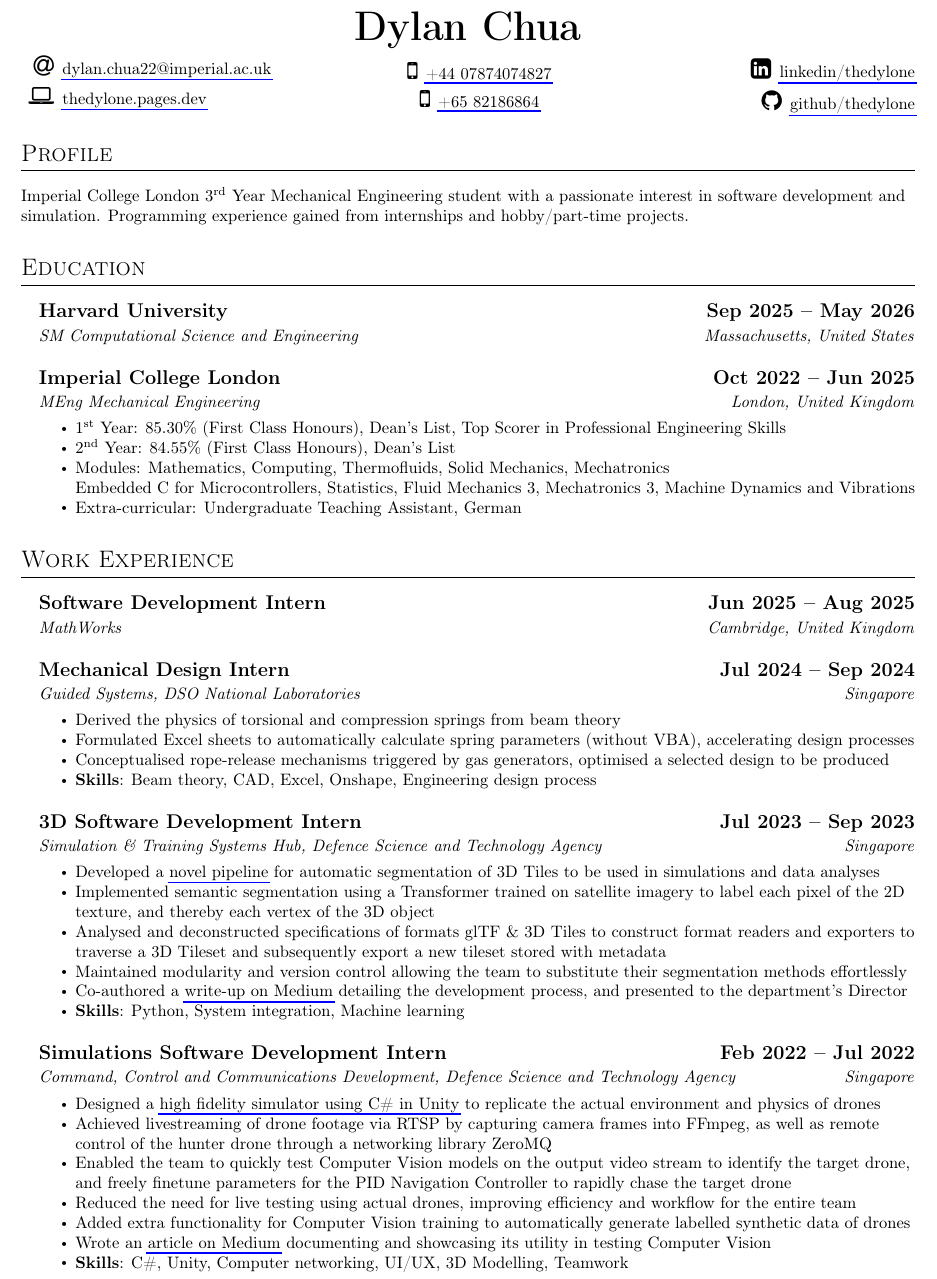
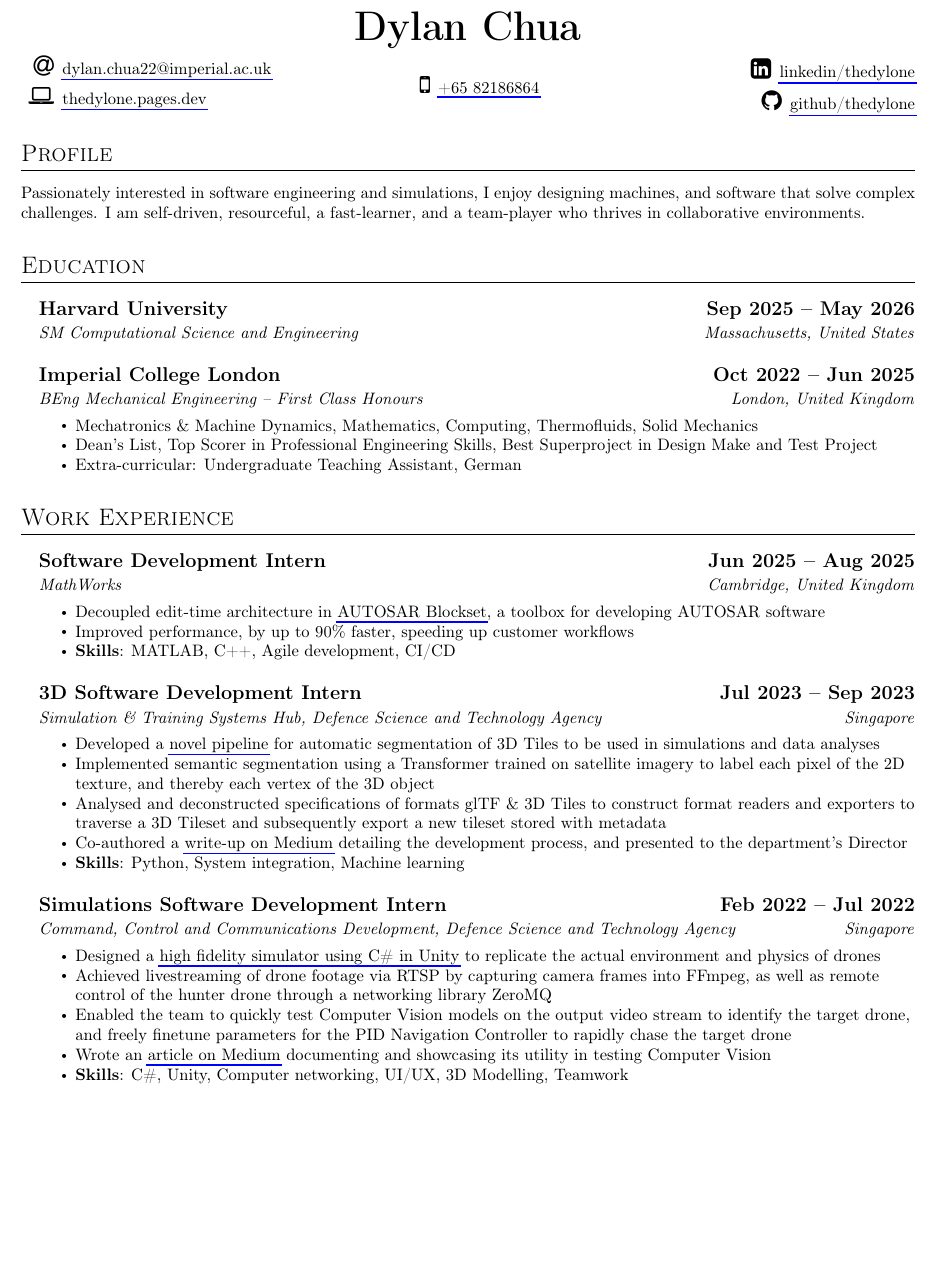
Before and after one commit to thedylone/cv, a LaTeX CV (main.tex): part of page 1 of 2, cut so that both start at the same text, the shorter picture padded with empty space. Compiled offline with pdfLaTeX.

Commit message:
Updates from Overleaf

```diff
--- a/main.tex
+++ b/main.tex
@@ -15,7 +15,6 @@
     \begin{itemize}
         \centering
         \setlength{\itemsep}{0.5em}
-        \item[\Large\faMobile] \href{tel:4407874074827}{+44 07874074827}
         \item[\Large\faMobile] \href{tel:6582186864}{+65 82186864}
     \end{itemize}
 \end{minipage}
@@ -33,7 +32,10 @@
 
 \section{Profile}
 \raggedright
-Imperial College London 3\textsuperscript{rd} Year Mechanical Engineering student with a passionate interest in software development and simulation. Programming experience gained from internships and hobby/part-time projects.
+Passionately interested in software engineering and simulations,
+I enjoy designing machines, and software that solve
+complex challenges. I am self-driven, resourceful, a fast-learner,
+and a team-player who thrives in collaborative environments.
 
 \section{Education}
 \begin{subsections}
@@ -43,11 +45,10 @@
     % \end{itemize}
 
     \DatedSubsection{Imperial College London}{Oct 2022 -- Jun 2025}
-    \subtitle{MEng Mechanical Engineering \hfill London, United Kingdom}
+    \subtitle{BEng Mechanical Engineering -- First Class Honours \hfill London, United Kingdom}
     \begin{itemize}
-        \item 1\textsuperscript{st} Year: 85.30\% (First Class Honours), Dean's List, Top Scorer in Professional Engineering Skills
-        \item 2\textsuperscript{nd} Year: 84.55\% (First Class Honours), Dean's List
-        \item Modules: Mathematics, Computing, Thermofluids, Solid Mechanics, Mechatronics \\ Embedded C for Microcontrollers, Statistics, Fluid Mechanics 3, Mechatronics 3, Machine Dynamics and Vibrations
+        \item Mechatronics \& Machine Dynamics, Mathematics, Computing, Thermofluids, Solid Mechanics
+        \item Dean's List, Top Scorer in Professional Engineering Skills, Best Superproject in Design Make and Test Project
         \item Extra-curricular: Undergraduate Teaching Assistant, German
     \end{itemize}
 \end{subsections}
@@ -56,17 +57,20 @@
 \begin{subsections}
     \DatedSubsection{Software Development Intern}{Jun 2025 -- Aug 2025}
     \subtitle{MathWorks \hfill Cambridge, United Kingdom}
+    \begin{itemize}
+        \item Decoupled edit-time architecture in \href{https://www.mathworks.com/products/autosar.html}{AUTOSAR Blockset}, a toolbox for developing AUTOSAR software
+        \item Improved performance, by up to 90\% faster, speeding up customer workflows
+        \item \textbf{Skills}: MATLAB, C++, Agile development, CI/CD
+    \end{itemize}
+
+    % \DatedSubsection{Mechanical Design Intern}{Jul 2024 -- Sep 2024}
+    % \subtitle{Guided Systems, DSO National Laboratories \hfill Singapore}
     % \begin{itemize}
+    %     \item Derived the physics of torsional and compression springs from beam theory
+    %     \item Formulated Excel sheets to automatically calculate spring parameters (without VBA), accelerating design processes
+    %     \item Conceptualised rope-release mechanisms triggered by gas generators, optimised a selected design to be produced
+    %     \item \textbf{Skills}: Beam theory, CAD, Excel, Onshape, Engineering design process
     % \end{itemize}
-
-    \DatedSubsection{Mechanical Design Intern}{Jul 2024 -- Sep 2024}
-    \subtitle{Guided Systems, DSO National Laboratories \hfill Singapore}
-    \begin{itemize}
-        \item Derived the physics of torsional and compression springs from beam theory
-        \item Formulated Excel sheets to automatically calculate spring parameters (without VBA), accelerating design processes
-        \item Conceptualised rope-release mechanisms triggered by gas generators, optimised a selected design to be produced
-        \item \textbf{Skills}: Beam theory, CAD, Excel, Onshape, Engineering design process
-    \end{itemize}
 
     \DatedSubsection{3D Software Development Intern}{Jul 2023 -- Sep 2023}
     \subtitle{Simulation \& Training Systems Hub, Defence Science and Technology Agency \hfill Singapore}
@@ -74,7 +78,7 @@
         \item Developed a \href{https://github.com/thedylone/tile-segmentation-pipeline}{novel pipeline} for automatic segmentation of 3D Tiles to be used in simulations and data analyses
         \item Implemented semantic segmentation using a Transformer trained on satellite imagery to label each pixel of the 2D texture, and thereby each vertex of the 3D object
         \item Analysed and deconstructed specifications of formats glTF \& 3D Tiles to construct format readers and exporters to traverse a 3D Tileset and subsequently export a new tileset stored with metadata
-        \item Maintained modularity and version control allowing the team to substitute their segmentation methods effortlessly
+        % \item Maintained modularity and version control allowing the team to substitute their segmentation methods effortlessly
         \item Co-authored a \href{https://medium.com/d-classified/segmentation-pipeline-for-3d-tiles-1303fcb5e6be}{write-up on Medium} detailing the development process, and presented to the department's Director
         \item \textbf{Skills}: Python, System integration, Machine learning
     \end{itemize}
@@ -85,8 +89,8 @@
         \item Designed a \href{https://github.com/thedylone/unity-drone-simulator}{high fidelity simulator using C\# in Unity} to replicate the actual environment and physics of drones
         \item Achieved livestreaming of drone footage via RTSP by capturing camera frames into FFmpeg, as well as remote control of the hunter drone through a networking library ZeroMQ
         \item Enabled the team to quickly test Computer Vision models on the output video stream to identify the target drone, and freely finetune parameters for the PID Navigation Controller to rapidly chase the target drone
-        \item Reduced the need for live testing using actual drones, improving efficiency and workflow for the entire team
-        \item Added extra functionality for Computer Vision training to automatically generate labelled synthetic data of drones
+        % \item Reduced the need for live testing using actual drones, improving efficiency and workflow for the entire team
+        % \item Added extra functionality for Computer Vision training to automatically generate labelled synthetic data of drones
         \item Wrote an \href{https://medium.com/d-classified/unity-as-a-testbed-for-autonomy-development-1e326323c68d}{article on Medium} documenting and showcasing its utility in testing Computer Vision
         \item \textbf{Skills}: C\#, Unity, Computer networking, UI/UX, 3D Modelling, Teamwork
     \end{itemize}
@@ -128,0 +134,2 @@
+    \begin{itemize}
+        \item Designed hardware and electronics, programmed a Teensy 4.1 Microcontroller for position sensing and radio comms
```
Also changed, not shown: main.tex (46 more changed lines).
